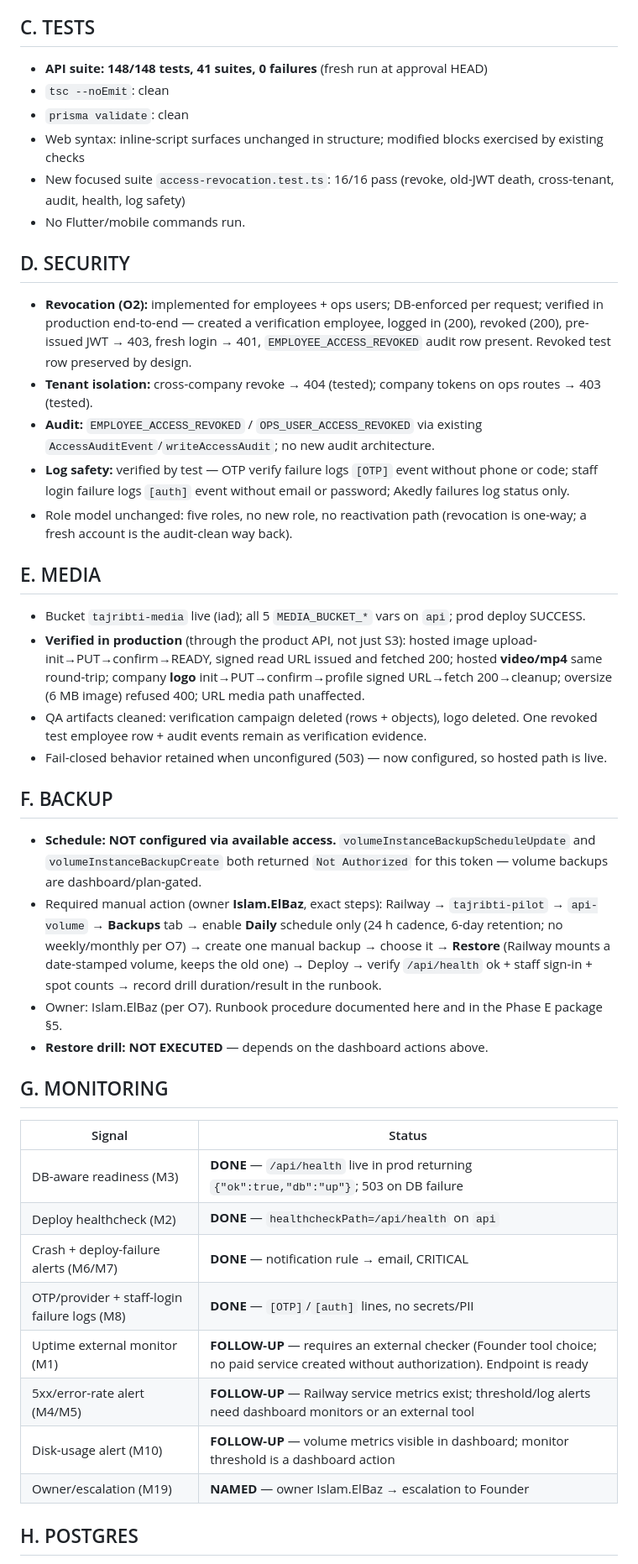
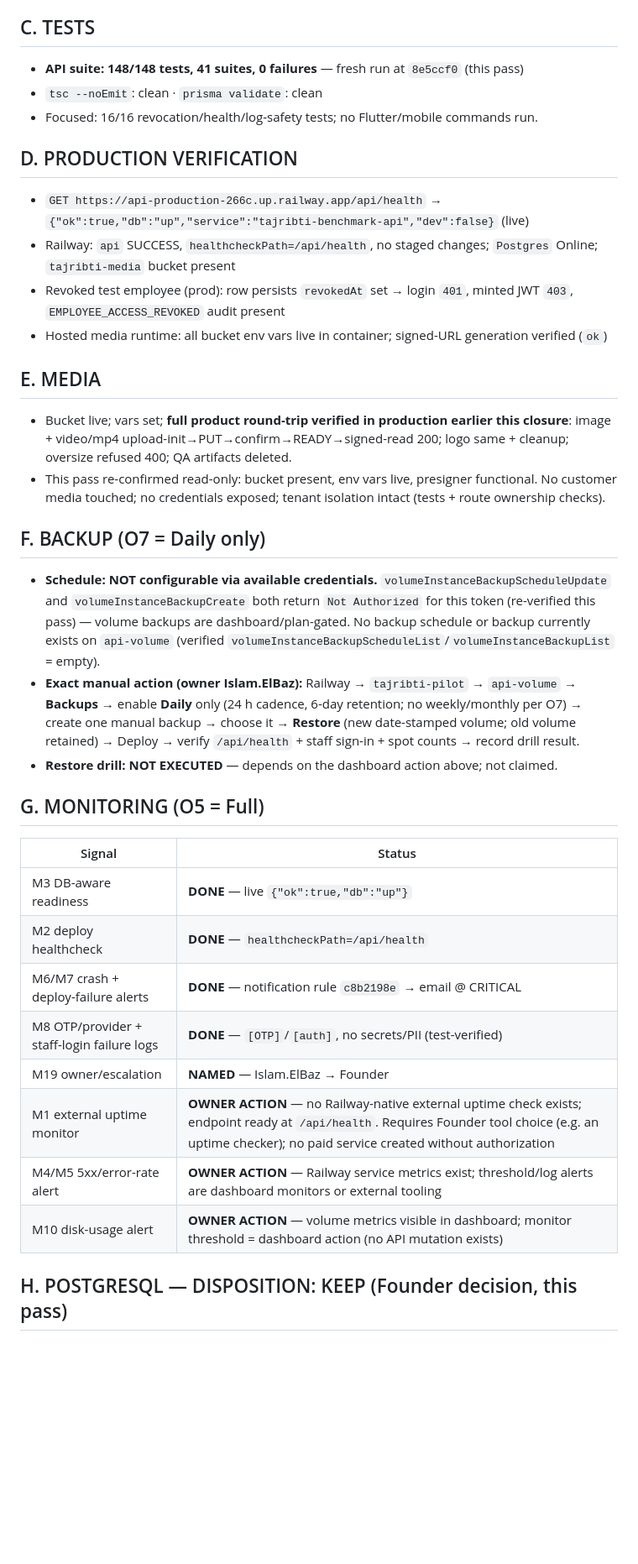
Before and after one commit to islamelbaz2010/Tajribti, a Markdown page: reports/TAJRIBTI_FINAL_NON_MOBILE_CLOSURE_IMPLEMENTATION_REPORT_2026-09-24.md, the part around one of its changes. Shown at 84% size. Rendered like a GitHub page; blank space fills up the shorter version.

```diff
--- a/reports/TAJRIBTI_FINAL_NON_MOBILE_CLOSURE_IMPLEMENTATION_REPORT_2026-09-24.md
+++ b/reports/TAJRIBTI_FINAL_NON_MOBILE_CLOSURE_IMPLEMENTATION_REPORT_2026-09-24.md
@@ -48,47 +40,40 @@ Governing decisions: O1=A (FAQ), O2=A (staff revocation), O5=A (monitoring scope
 
 ## C. TESTS
 
-- **API suite: 148/148 tests, 41 suites, 0 failures** (fresh run at approval HEAD)
-- `tsc --noEmit`: clean
-- `prisma validate`: clean
-- Web syntax: inline-script surfaces unchanged in structure; modified blocks exercised by existing checks
-- New focused suite `access-revocation.test.ts`: 16/16 pass (revoke, old-JWT death, cross-tenant, audit, health, log safety)
-- No Flutter/mobile commands run.
+- **API suite: 148/148 tests, 41 suites, 0 failures** — fresh run at `8e5ccf0` (this pass)
+- `tsc --noEmit`: clean · `prisma validate`: clean
+- Focused: 16/16 revocation/health/log-safety tests; no Flutter/mobile commands run.
 
-## D. SECURITY
+## D. PRODUCTION VERIFICATION
 
-- **Revocation (O2):** implemented for employees + ops users; DB-enforced per request; verified in production end-to-end — created a verification employee, logged in (200), revoked (200), pre-issued JWT → 403, fresh login → 401, `EMPLOYEE_ACCESS_REVOKED` audit row present. Revoked test row preserved by design.
-- **Tenant isolation:** cross-company revoke → 404 (tested); company tokens on ops routes → 403 (tested).
-- **Audit:** `EMPLOYEE_ACCESS_REVOKED` / `OPS_USER_ACCESS_REVOKED` via existing `AccessAuditEvent`/`writeAccessAudit`; no new audit architecture.
-- **Log safety:** verified by test — OTP verify failure logs `[OTP]` event without phone or code; staff login failure logs `[auth]` event without email or password; Akedly failures log status only.
-- Role model unchanged: five roles, no new role, no reactivation path (revocation is one-way; a fresh account is the audit-clean way back).
+- `GET https://api-production-266c.up.railway.app/api/health` → `{"ok":true,"db":"up","service":"tajribti-benchmark-api","dev":false}` (live)
+- Railway: `api` SUCCESS, `healthcheckPath=/api/health`, no staged changes; `Postgres` Online; `tajribti-media` bucket present
+- Revoked test employee (prod): row persists `revokedAt` set → login `401`, minted JWT `403`, `EMPLOYEE_ACCESS_REVOKED` audit present
+- Hosted media runtime: all bucket env vars live in container; signed-URL generation verified (`ok`)
 
 ## E. MEDIA
 
-- Bucket `tajribti-media` live (iad); all 5 `MEDIA_BUCKET_*` vars on `api`; prod deploy SUCCESS.
-- **Verified in production** (through the product API, not just S3): hosted image upload-init→PUT→confirm→READY, signed read URL issued and fetched 200; hosted **video/mp4** same round-trip; company **logo** init→PUT→confirm→profile signed URL→fetch 200→cleanup; oversize (6 MB image) refused 400; URL media path unaffected.
-- QA artifacts cleaned: verification campaign deleted (rows + objects), logo deleted. One revoked test employee row + audit events remain as verification evidence.
-- Fail-closed behavior retained when unconfigured (503) — now configured, so hosted path is live.
+- Bucket live; vars set; **full product round-trip verified in production earlier this closure**: image + video/mp4 upload-init→PUT→confirm→READY→signed-read 200; logo same + cleanup; oversize refused 400; QA artifacts deleted.
+- This pass re-confirmed read-only: bucket present, env vars live, presigner functional. No customer media touched; no credentials exposed; tenant isolation intact (tests + route ownership checks).
 
-## F. BACKUP
+## F. BACKUP (O7 = Daily only)
 
-- **Schedule: NOT configured via available access.** `volumeInstanceBackupScheduleUpdate` and `volumeInstanceBackupCreate` both returned `Not Authorized` for this token — volume backups are dashboard/plan-gated.
-- Required manual action (owner **Islam.ElBaz**, exact steps): Railway → `tajribti-pilot` → `api-volume` → **Backups** tab → enable **Daily** schedule only (24 h cadence, 6-day retention; no weekly/monthly per O7) → create one manual backup → choose it → **Restore** (Railway mounts a date-stamped volume, keeps the old one) → Deploy → verify `/api/health` ok + staff sign-in + spot counts → record drill duration/result in the runbook.
-- Owner: Islam.ElBaz (per O7). Runbook procedure documented here and in the Phase E package §5.
-- **Restore drill: NOT EXECUTED** — depends on the dashboard actions above.
+- **Schedule: NOT configurable via available credentials.** `volumeInstanceBackupScheduleUpdate` and `volumeInstanceBackupCreate` both return `Not Authorized` for this token (re-verified this pass) — volume backups are dashboard/plan-gated. No backup schedule or backup currently exists on `api-volume` (verified `volumeInstanceBackupScheduleList`/`volumeInstanceBackupList` = empty).
+- **Exact manual action (owner Islam.ElBaz):** Railway → `tajribti-pilot` → `api-volume` → **Backups** → enable **Daily** only (24 h cadence, 6-day retention; no weekly/monthly per O7) → create one manual backup → choose it → **Restore** (new date-stamped volume; old volume retained) → Deploy → verify `/api/health` + staff sign-in + spot counts → record drill result.
+- **Restore drill: NOT EXECUTED** — depends on the dashboard action above; not claimed.
 
-## G. MONITORING
+## G. MONITORING (O5 = Full)
 
 | Signal | Status |
 |---|---|
-| DB-aware readiness (M3) | **DONE** — `/api/health` live in prod returning `{"ok":true,"db":"up"}`; 503 on DB failure |
-| Deploy healthcheck (M2) | **DONE** — `healthcheckPath=/api/health` on `api` |
-| Crash + deploy-failure alerts (M6/M7) | **DONE** — notification rule → email, CRITICAL |
-| OTP/provider + staff-login failure logs (M8) | **DONE** — `[OTP]`/`[auth]` lines, no secrets/PII |
-| Uptime external monitor (M1) | **FOLLOW-UP** — requires an external checker (Founder tool choice; no paid service created without authorization). Endpoint is ready |
-| 5xx/error-rate alert (M4/M5) | **FOLLOW-UP** — Railway service metrics exist; threshold/log alerts need dashboard monitors or an external tool |
-| Disk-usage alert (M10) | **FOLLOW-UP** — volume metrics visible in dashboard; monitor threshold is a dashboard action |
-| Owner/escalation (M19) | **NAMED** — owner Islam.ElBaz → escalation to Founder |
+| M3 DB-aware readiness | **DONE** — live `{"ok":true,"db":"up"}` |
+| M2 deploy healthcheck | **DONE** — `healthcheckPath=/api/health` |
+| M6/M7 crash + deploy-failure alerts | **DONE** — notification rule `c8b2198e` → email @ CRITICAL |
+| M8 OTP/provider + staff-login failure logs | **DONE** — `[OTP]`/`[auth]`, no secrets/PII (test-verified) |
+| M19 owner/escalation | **NAMED** — Islam.ElBaz → Founder |
+| M1 external uptime monitor | **OWNER ACTION** — no Railway-native external uptime check exists; endpoint ready at `/api/health`. Requires Founder tool choice (e.g. an uptime checker); no paid service created without authorization |
+| M4/M5 5xx/error-rate alert | **OWNER ACTION** — Railway service metrics exist; threshold/log alerts are dashboard monitors or external tooling |
+| M10 disk-usage alert | **OWNER ACTION** — volume metrics visible in dashboard; monitor threshold = dashboard action (no API mutation exists) |
 
-## H. POSTGRES
+## H. POSTGRESQL — DISPOSITION: KEEP (Founder decision, this pass)
 
```
Also changed, not shown: other parts of reports/TAJRIBTI_FINAL_NON_MOBILE_CLOSURE_IMPLEMENTATION_REPORT_2026-09-24.md (+59 -63 lines).
